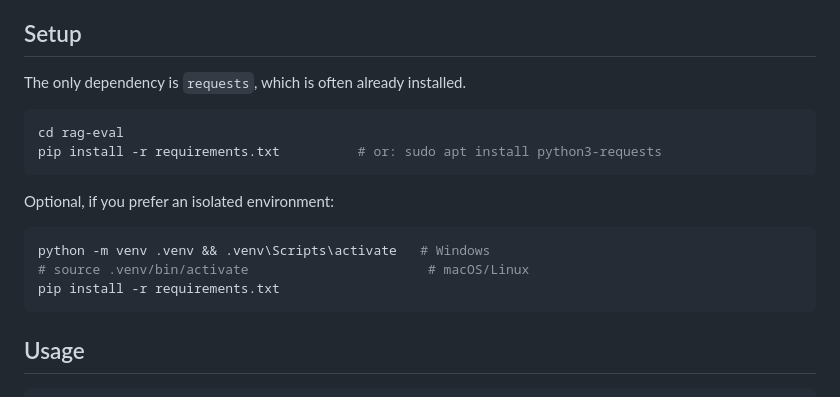
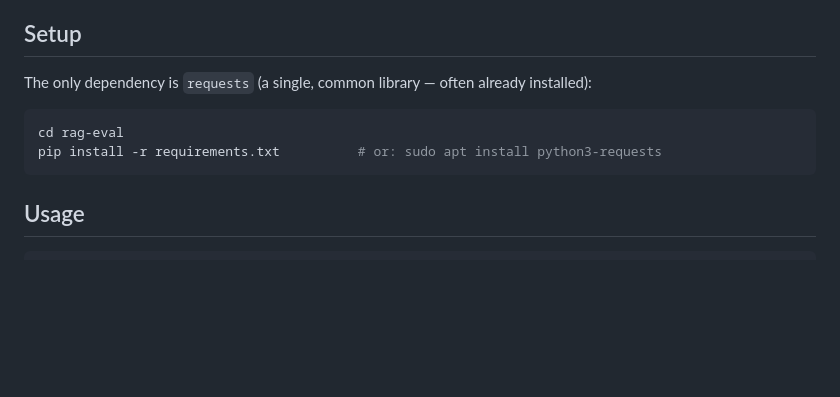
Before and after one commit to jaor13/ai-customer-ops-platform, a Markdown page: rag-eval/README.md, the part around the change. Drawn GitHub-style; blank space fills up the shorter version.

````diff
--- a/rag-eval/README.md
+++ b/rag-eval/README.md
@@ -47,19 +47,11 @@ so it works against the n8n test webhook, a local tunnel, or any compatible endp
 
 ## Setup
 
-The only dependency is `requests`, which is often already installed.
+The only dependency is `requests` (a single, common library — often already installed):
 
 ```bash
 cd rag-eval
 pip install -r requirements.txt          # or: sudo apt install python3-requests
-```
-
-Optional, if you prefer an isolated environment:
-
-```bash
-python -m venv .venv && .venv\Scripts\activate   # Windows
-# source .venv/bin/activate                       # macOS/Linux
-pip install -r requirements.txt
 ```
 
 ## Usage
````
